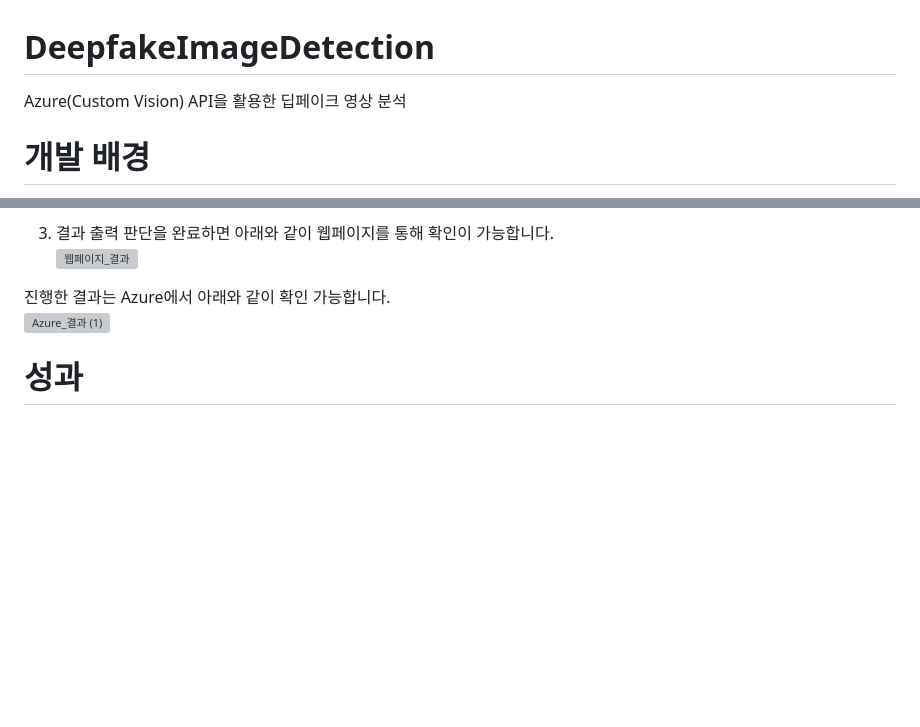
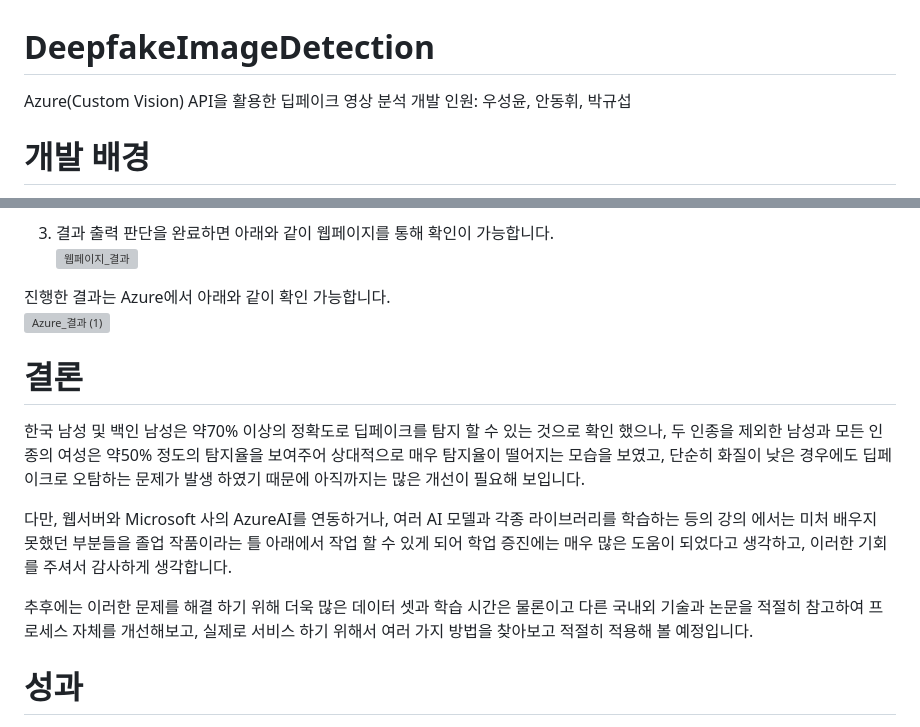
Before and after one commit to WooSeongYoon/DeepfakeImageDetection, a Markdown page: README.md, 2 parts joined by grey strips. GitHub-like rendering; blank space fills up the shorter version; grey boxes are pictures that could not be loaded.

```diff
--- a/README.md
+++ b/README.md
@@ -1,5 +1,6 @@
 # DeepfakeImageDetection
 Azure(Custom Vision) API을 활용한 딥페이크 영상 분석
+개발 인원: 우성윤, 안동휘, 박규섭
 
 # 개발 배경
  현재 딥페이크 영상으로 인한 피해가 점점 증가하고 있습니다. 유명인들의 얼굴을 합성하여 영상을 제작하고 이를 사기에 활용하는 사례가 다수 발생하고 있으며, 최근에는 미성년자 일반인을 딥페이크에 합성하여 음란물로 만드는 사건도 증가하고 있습니다. 경찰이 딥페이크 탐지 소프트웨어를 개발하여 선거 범죄 및 음란물 확인을 진행하고 있습니다. 특히 2024년도에 30억 원에 가까운 연구개발 예산이 편성이 되었습니다.
@@ -49,4 +50,11 @@ Deepfake와 Non Deepfake의 활률이 둘다 존재: 각각의 평균값을 반
 진행한 결과는 Azure에서 아래와 같이 확인 가능합니다.
 ![Azure_결과 (1)](https://github.com/user-attachments/assets/44c7e25f-95fc-45d0-8e46-6e95e7d2bec7)
 
+# 결론
+한국 남성 및 백인 남성은 약70% 이상의 정확도로 딥페이크를 탐지 할 수 있는 것으로 확인 했으나, 두 인종을 제외한 남성과 모든 인종의 여성은  약50% 정도의 탐지율을 보여주어 상대적으로 매우 탐지율이 떨어지는 모습을 보였고, 단순히 화질이 낮은 경우에도 딥페이크로 오탐하는 문제가 발생 하였기 때문에 아직까지는 많은 개선이 필요해 보입니다.
+
+다만, 웹서버와 Microsoft 사의 AzureAI를 연동하거나, 여러 AI 모델과 각종 라이브러리를 학습하는 등의 강의 에서는 미처 배우지 못했던 부분들을 졸업 작품이라는 틀 아래에서 작업 할 수 있게 되어 학업 증진에는 매우 많은 도움이 되었다고 생각하고, 이러한 기회를 주셔서 감사하게 생각합니다.
+
+추후에는 이러한 문제를 해결 하기 위해 더욱 많은 데이터 셋과 학습 시간은 물론이고 다른 국내외 기술과 논문을 적절히 참고하여 프로세스 자체를 개선해보고, 실제로 서비스 하기 위해서 여러 가지 방법을 찾아보고 적절히 적용해 볼 예정입니다.
+
 # 성과
```
Also changed, not shown: other parts of README.md (+1 -0 lines).
